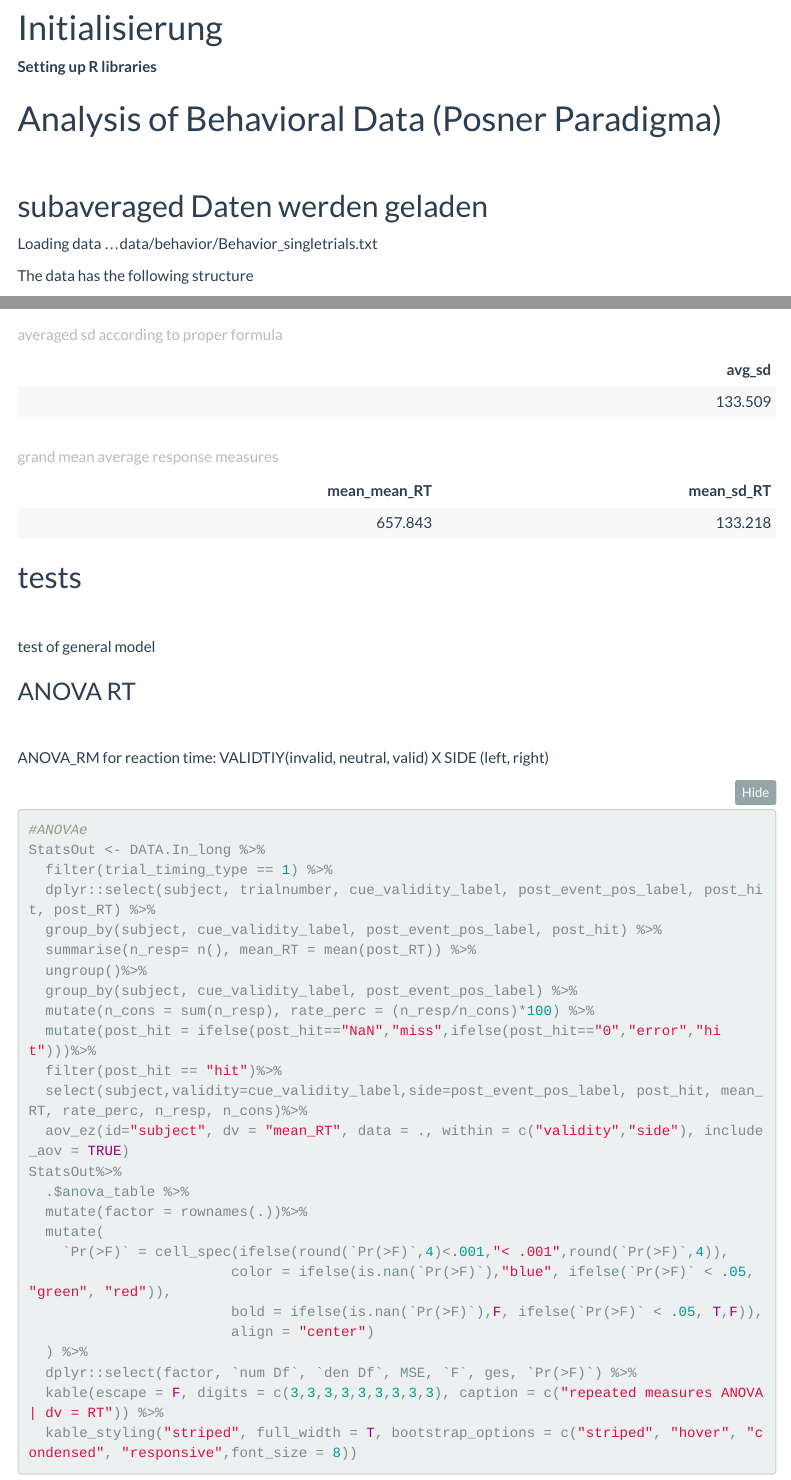
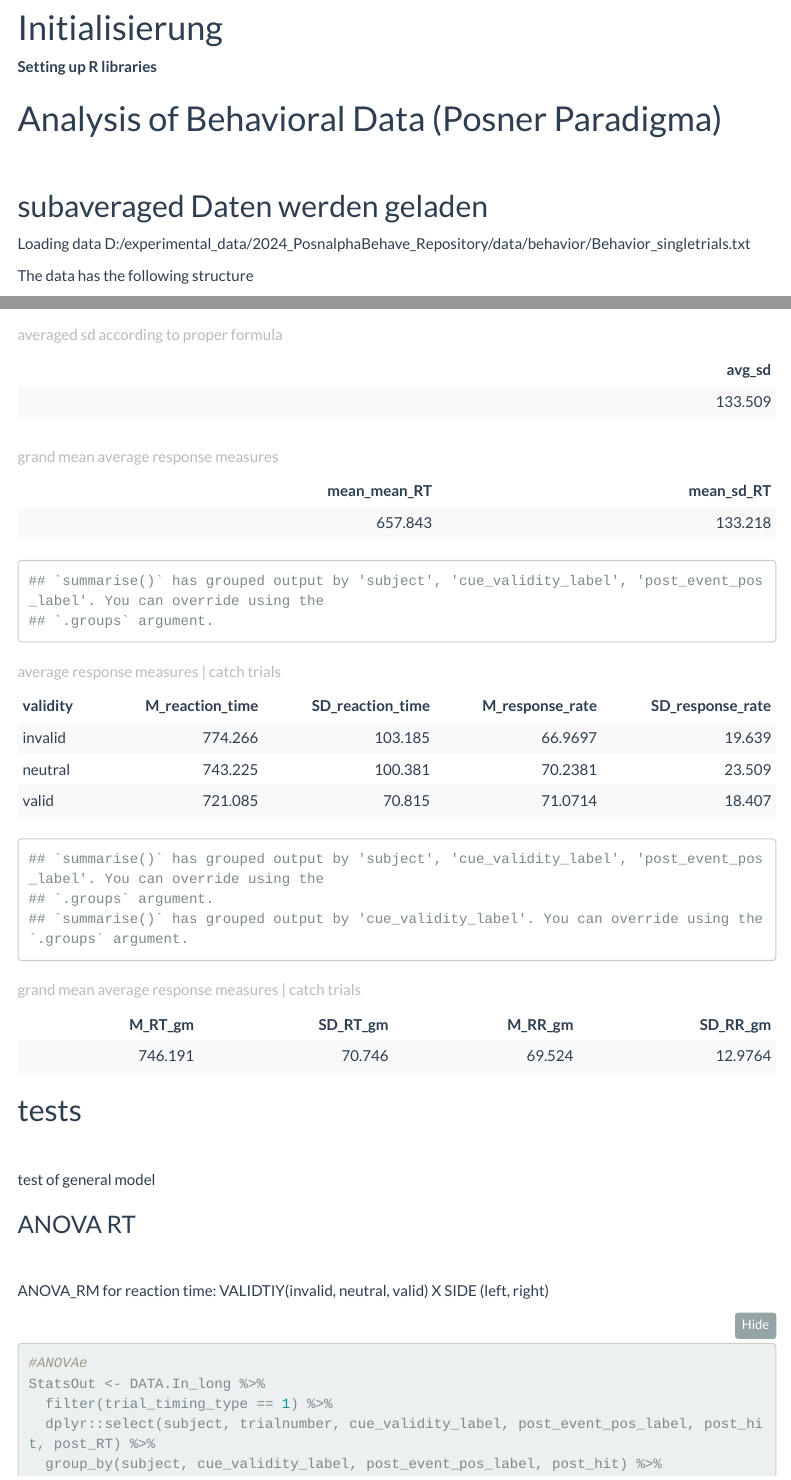
Before and after one commit to chrgundlach/ssvep_posnalpha_behave_R, an R Markdown document (out_repository/analysis_behavior.Rmd): the page in a window 1100 px wide, from 180 px down, and a second part further down, joined at a grey line. Rendered offline with R 4.5, knitr and Pandoc, with nearby package versions; folded parts are opened; some code elsewhere in the file could not run offline; menus at the side of the page are left out.

Commit message:
updated analysis

````diff
--- a/out_repository/analysis_behavior.Rmd
+++ b/out_repository/analysis_behavior.Rmd
@@ -431,6 +431,48 @@ DATA.In_long %>%
   kable(escape = F, digits = c(3,3,3,6,3,3,3,3,3), caption = c("grand mean average response measures")) %>%
   kable_styling("striped", full_width = T, bootstrap_options = c("striped", "hover", "condensed", "responsive",font_size = 8))
 
+# for catch trials
+DATA.In_long %>%
+  filter(trial_timing_type == 2) %>%
+  dplyr::select(subject, trialnumber, cue_validity_label, post_event_pos_label, post_hit, post_RT) %>%
+  group_by(subject, cue_validity_label, post_event_pos_label, post_hit) %>%
+  summarise(n_resp= n(), mean_RT = mean(post_RT)) %>%
+  ungroup()%>%
+  group_by(subject, cue_validity_label, post_event_pos_label) %>%
+  mutate(n_cons = sum(n_resp), rate_perc = (n_resp/n_cons)*100) %>%
+  mutate(post_hit = ifelse(post_hit=="NaN","miss",ifelse(post_hit=="0","error","hit")))%>%
+  filter(post_hit == "hit")%>%
+  group_by(cue_validity_label) %>%
+  summarise(M_reaction_time = mean(mean_RT), SD_reaction_time = sd(mean_RT),
+            M_response_rate = mean(rate_perc), SD_response_rate = sd(rate_perc))%>%
+  ungroup()%>%
+  mutate(cue_validity_label = factor(cue_validity_label, levels=c('invalid','neutral','valid'), ordered = T))%>%
+  select(validity=cue_validity_label, M_reaction_time, SD_reaction_time, M_response_rate,SD_response_rate)%>%
+  kable(escape = F, digits = c(3,3,3,6,3,3,3,3,3), caption = c("average response measures | catch trials")) %>%
+  kable_styling("striped", full_width = T, bootstrap_options = c("striped", "hover", "condensed", "responsive",font_size = 8))
+
+DATA.In_long %>%
+  filter(trial_timing_type == 2) %>%
+  dplyr::select(subject, trialnumber, cue_validity_label, post_event_pos_label, post_hit, post_RT) %>%
+  group_by(subject, cue_validity_label, post_event_pos_label, post_hit) %>%
+  summarise(n_resp= n(), mean_RT = mean(post_RT)) %>%
+  ungroup()%>%
+  group_by(subject, cue_validity_label, post_event_pos_label) %>%
+  mutate(n_cons = sum(n_resp), rate_perc = (n_resp/n_cons)*100) %>%
+  mutate(post_hit = ifelse(post_hit=="NaN","miss",ifelse(post_hit=="0","error","hit")))%>%
+  filter(post_hit == "hit")%>%
+  group_by(cue_validity_label, subject) %>%
+  summarise(M_reaction_time = mean(mean_RT), SD_reaction_time = sd(mean_RT),
+            M_response_rate = mean(rate_perc), SD_response_rate = sd(rate_perc))%>%
+  ungroup()%>%
+  group_by(subject)%>%
+  summarise(M_reaction_time = mean(M_reaction_time),
+            M_response_rate = mean(M_response_rate))%>%
+  ungroup()%>%
+  summarize(M_RT_gm = mean(M_reaction_time), SD_RT_gm = sd(M_reaction_time),
+            M_RR_gm = mean(M_response_rate), SD_RR_gm = sd(M_response_rate))%>%
+  kable(escape = F, digits = c(3,3,3,6,3,3,3,3,3), caption = c("grand mean average response measures | catch trials")) %>%
+  kable_styling("striped", full_width = T, bootstrap_options = c("striped", "hover", "condensed", "responsive",font_size = 8))
 
 ```
 
````
Also changed, not shown: out_repository/BRMs_behavior_cue.Rmd (+2 -2 lines), ssvep_posnalpha_behave_analysis_behavior.Rmd (+2 -2 lines), out_repository/analysis_behavior.Rmd (4 more changed lines).
